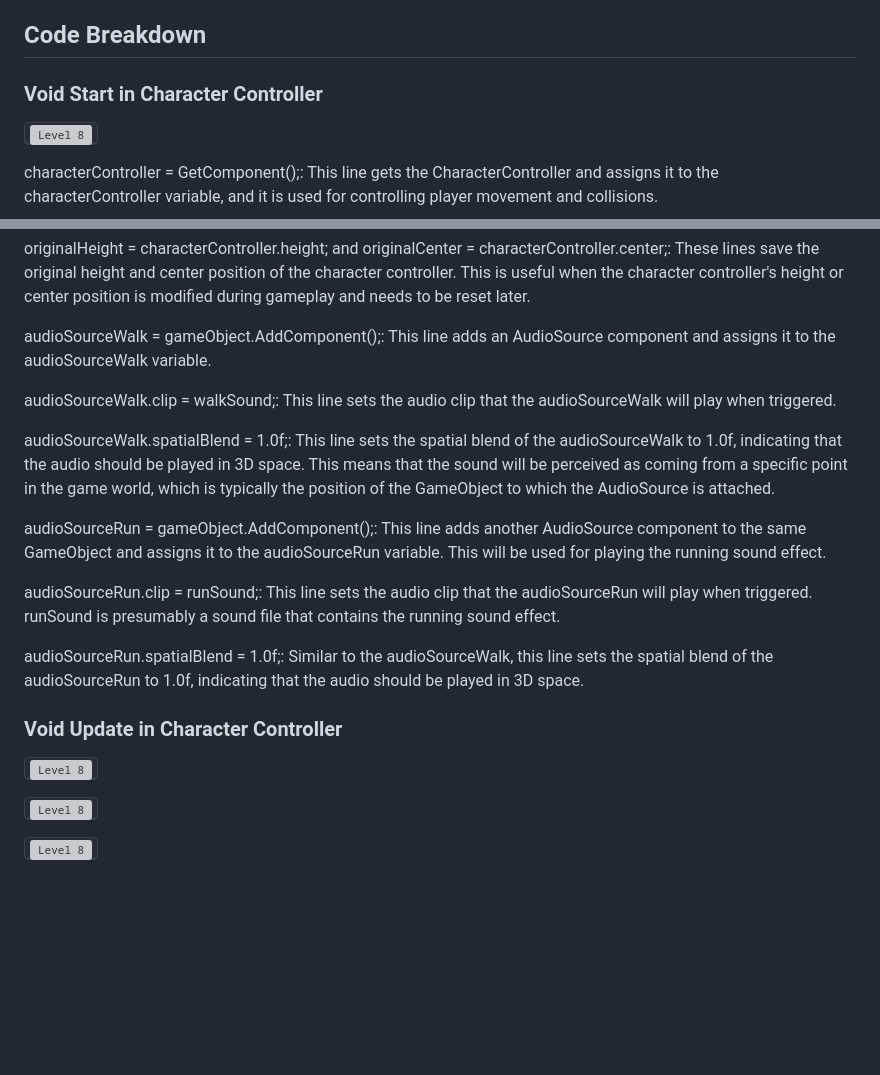
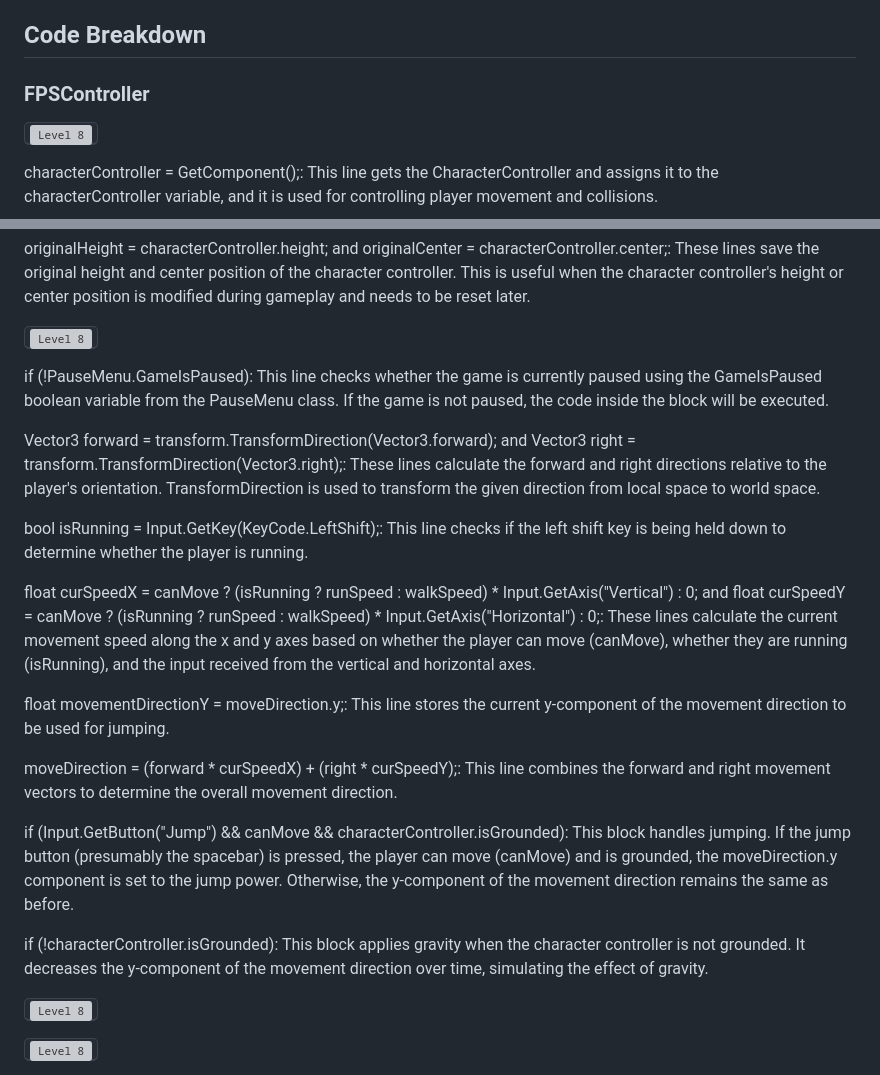
Before and after one commit to pedromussi1/PuzzleSolver, a Markdown page: README.md, 2 parts joined by grey strips. GitHub-like rendering; blank space fills up the shorter version; grey boxes are pictures that could not be loaded.

```diff
--- a/README.md
+++ b/README.md
@@ -104,7 +104,7 @@
 
 <h2>Code Breakdown</h2>
 
-<h3>Void Start in Character Controller</h3>
+<h3>FPSController</h3>
 
 <kbd><img src="https://i.imgur.com/H43B18B.png" alt="Level 8"></kbd>
 
@@ -116,21 +116,25 @@ Cursor.visible = false;: This line makes the cursor invisible while it's locked.
 
 originalHeight = characterController.height; and originalCenter = characterController.center;: These lines save the original height and center position of the character controller. This is useful when the character controller's height or center position is modified during gameplay and needs to be reset later.
 
-audioSourceWalk = gameObject.AddComponent<AudioSource>();: This line adds an AudioSource component and assigns it to the audioSourceWalk variable.
+<kbd><img src="https://i.imgur.com/uGgnnKW.png" alt="Level 8"></kbd>
 
-audioSourceWalk.clip = walkSound;: This line sets the audio clip that the audioSourceWalk will play when triggered.
+if (!PauseMenu.GameIsPaused): This line checks whether the game is currently paused using the GameIsPaused boolean variable from the PauseMenu class. If the game is not paused, the code inside the block will be executed.
 
-audioSourceWalk.spatialBlend = 1.0f;: This line sets the spatial blend of the audioSourceWalk to 1.0f, indicating that the audio should be played in 3D space. This means that the sound will be perceived as coming from a specific point in the game world, which is typically the position of the GameObject to which the AudioSource is attached.
+Vector3 forward = transform.TransformDirection(Vector3.forward); and Vector3 right = transform.TransformDirection(Vector3.right);: These lines calculate the forward and right directions relative to the player's orientation. TransformDirection is used to transform the given direction from local space to world space.
 
-audioSourceRun = gameObject.AddComponent<AudioSource>();: This line adds another AudioSource component to the same GameObject and assigns it to the audioSourceRun variable. This will be used for playing the running sound effect.
+bool isRunning = Input.GetKey(KeyCode.LeftShift);: This line checks if the left shift key is being held down to determine whether the player is running.
 
-audioSourceRun.clip = runSound;: This line sets the audio clip that the audioSourceRun will play when triggered. runSound is presumably a sound file that contains the running sound effect.
+float curSpeedX = canMove ? (isRunning ? runSpeed : walkSpeed) * Input.GetAxis("Vertical") : 0; and float curSpeedY = canMove ? (isRunning ? runSpeed : walkSpeed) * Input.GetAxis("Horizontal") : 0;: These lines calculate the current movement speed along the x and y axes based on whether the player can move (canMove), whether they are running (isRunning), and the input received from the vertical and horizontal axes.
 
-audioSourceRun.spatialBlend = 1.0f;: Similar to the audioSourceWalk, this line sets the spatial blend of the audioSourceRun to 1.0f, indicating that the audio should be played in 3D space.
+float movementDirectionY = moveDirection.y;: This line stores the current y-component of the movement direction to be used for jumping.
 
-<h3>Void Update in Character Controller</h3>
+moveDirection = (forward * curSpeedX) + (right * curSpeedY);: This line combines the forward and right movement vectors to determine the overall movement direction.
 
-<kbd><img src="https://i.imgur.com/uGgnnKW.png" alt="Level 8"></kbd>
+if (Input.GetButton("Jump") && canMove && characterController.isGrounded): This block handles jumping. If the jump button (presumably the spacebar) is pressed, the player can move (canMove) and is grounded, the moveDirection.y component is set to the jump power. Otherwise, the y-component of the movement direction remains the same as before.
+
+if (!characterController.isGrounded): This block applies gravity when the character controller is not grounded. It decreases the y-component of the movement direction over time, simulating the effect of gravity.
+
+
 
 <kbd><img src="https://i.imgur.com/ZTdQagP.png" alt="Level 8"></kbd>
 
```
